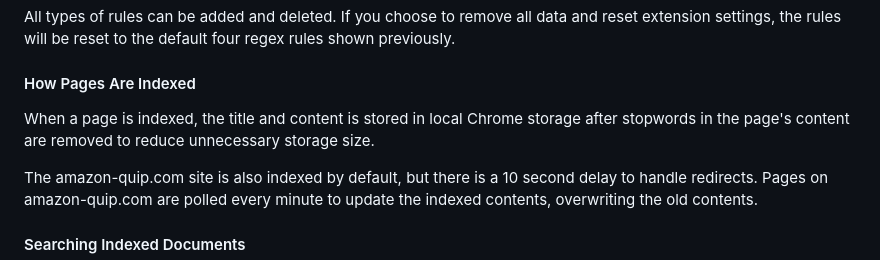
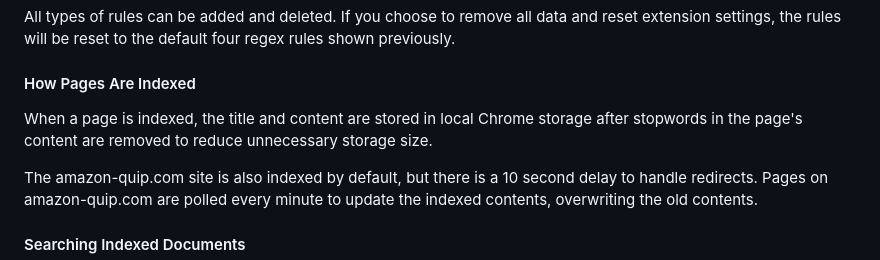
Before and after one commit to HawkExtensionTeam/Hawk, a Markdown page: README.md, the part around the change. Rendered like a GitHub page.

Commit message:
chore: fixed grammar again

```diff
--- a/README.md
+++ b/README.md
@@ -38,7 +38,7 @@ All types of rules can be added and deleted. If you choose to remove all data an
 
 #### How Pages Are Indexed
 
-When a page is indexed, the title and content is stored in local Chrome storage after stopwords in the page's content are removed to reduce unnecessary storage size.
+When a page is indexed, the title and content are stored in local Chrome storage after stopwords in the page's content are removed to reduce unnecessary storage size.
 
 The amazon-quip.com site is also indexed by default, but there is a 10 second delay to handle redirects. Pages on amazon-quip.com are polled every minute to update the indexed contents, overwriting the old contents.
 
```
